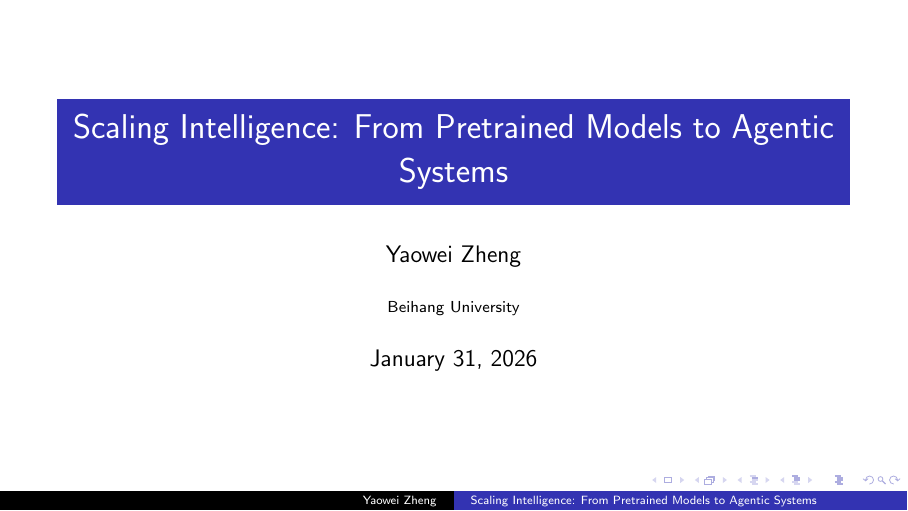
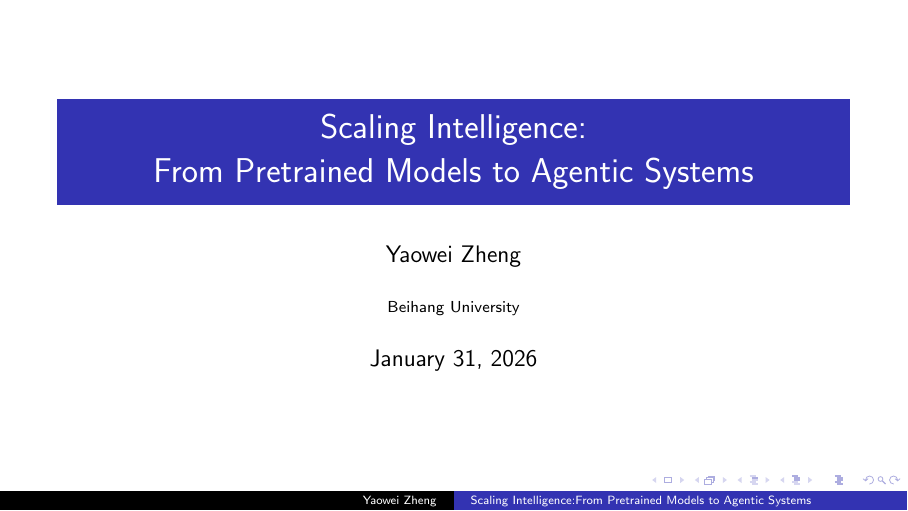
Before and after one commit to hiyouga/LLMs-From-Pretrain-To-Agents, LaTeX slides (main.tex): page 1 of 36. Compiled offline with pdfLaTeX.

Commit message:
Update main.tex

```diff
--- a/main.tex
+++ b/main.tex
@@ -6,7 +6,7 @@
 \usetikzlibrary{arrows.meta}
 \usepackage{graphicx}
 
-\title{Scaling Intelligence: From Pretrained Models to Agentic Systems}
+\title{Scaling Intelligence:\\From Pretrained Models to Agentic Systems}
 \author{Yaowei Zheng}
 \institute{Beihang University}
 \date{\today}
```
